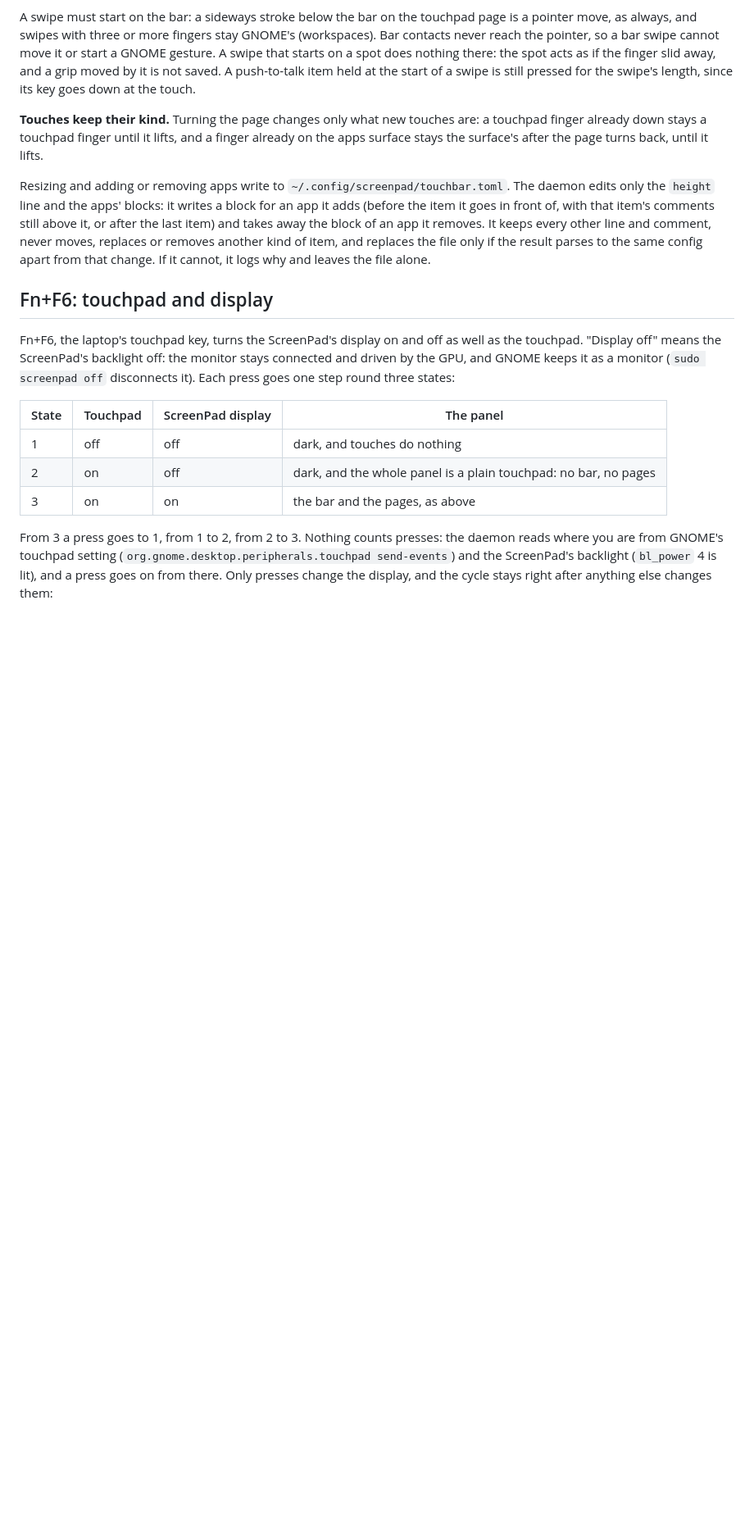
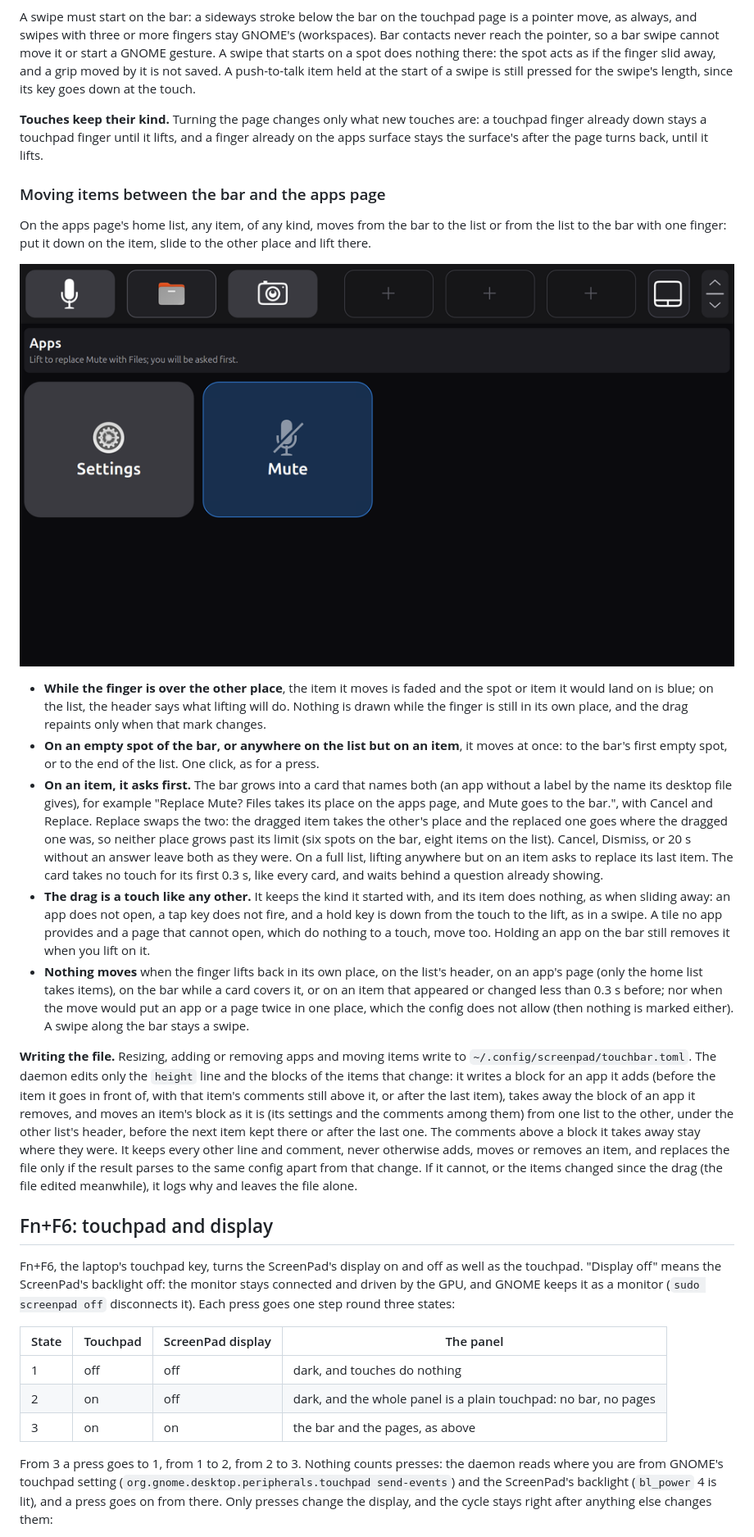
Before and after one commit to mmarsot/screenpad-linux, a Markdown page: docs/touchbar.md, the part around one of its changes. Shown at 82% size. Rendered like a GitHub page; pictures changed too: docs/images/touchbar-move.png (added); blank space fills up the shorter version.

```diff
--- a/docs/touchbar.md
+++ b/docs/touchbar.md
@@ -51,7 +51,19 @@ A swipe must start on the bar: a sideways stroke below the bar on the touchpad p
 
 **Touches keep their kind.** Turning the page changes only what new touches are: a touchpad finger already down stays a touchpad finger until it lifts, and a finger already on the apps surface stays the surface's after the page turns back, until it lifts.
 
-Resizing and adding or removing apps write to `~/.config/screenpad/touchbar.toml`. The daemon edits only the `height` line and the apps' blocks: it writes a block for an app it adds (before the item it goes in front of, with that item's comments still above it, or after the last item) and takes away the block of an app it removes. It keeps every other line and comment, never moves, replaces or removes another kind of item, and replaces the file only if the result parses to the same config apart from that change. If it cannot, it logs why and leaves the file alone.
+### Moving items between the bar and the apps page
+
+On the apps page's home list, any item, of any kind, moves from the bar to the list or from the list to the bar with one finger: put it down on the item, slide to the other place and lift there.
+
+![Files dragged from the bar over the Mute item of the apps page: Files is faded on the bar, Mute is blue, and the header says lifting replaces Mute with Files after asking](images/touchbar-move.png)
+
+- **While the finger is over the other place**, the item it moves is faded and the spot or item it would land on is blue; on the list, the header says what lifting will do. Nothing is drawn while the finger is still in its own place, and the drag repaints only when that mark changes.
+- **On an empty spot of the bar, or anywhere on the list but on an item**, it moves at once: to the bar's first empty spot, or to the end of the list. One click, as for a press.
+- **On an item, it asks first.** The bar grows into a card that names both (an app without a label by the name its desktop file gives), for example "Replace Mute? Files takes its place on the apps page, and Mute goes to the bar.", with Cancel and Replace. Replace swaps the two: the dragged item takes the other's place and the replaced one goes where the dragged one was, so neither place grows past its limit (six spots on the bar, eight items on the list). Cancel, Dismiss, or 20 s without an answer leave both as they were. On a full list, lifting anywhere but on an item asks to replace its last item. The card takes no touch for its first 0.3 s, like every card, and waits behind a question already showing.
+- **The drag is a touch like any other.** It keeps the kind it started with, and its item does nothing, as when sliding away: an app does not open, a tap key does not fire, and a hold key is down from the touch to the lift, as in a swipe. A tile no app provides and a page that cannot open, which do nothing to a touch, move too. Holding an app on the bar still removes it when you lift on it.
+- **Nothing moves** when the finger lifts back in its own place, on the list's header, on an app's page (only the home list takes items), on the bar while a card covers it, or on an item that appeared or changed less than 0.3 s before; nor when the move would put an app or a page twice in one place, which the config does not allow (then nothing is marked either). A swipe along the bar stays a swipe.
+
+**Writing the file.** Resizing, adding or removing apps and moving items write to `~/.config/screenpad/touchbar.toml`. The daemon edits only the `height` line and the blocks of the items that change: it writes a block for an app it adds (before the item it goes in front of, with that item's comments still above it, or after the last item), takes away the block of an app it removes, and moves an item's block as it is (its settings and the comments among them) from one list to the other, under the other list's header, before the next item kept there or after the last one. The comments above a block it takes away stay where they were. It keeps every other line and comment, never otherwise adds, moves or removes an item, and replaces the file only if the result parses to the same config apart from that change. If it cannot, or the items changed since the drag (the file edited meanwhile), it logs why and leaves the file alone.
 
 ## Fn+F6: touchpad and display
 
```
Also changed, not shown: other parts of docs/touchbar.md (+2 -2 lines), docs/configuration.md (+1 -1 lines), docs/development.md (+5 -3 lines), 12 other files.
